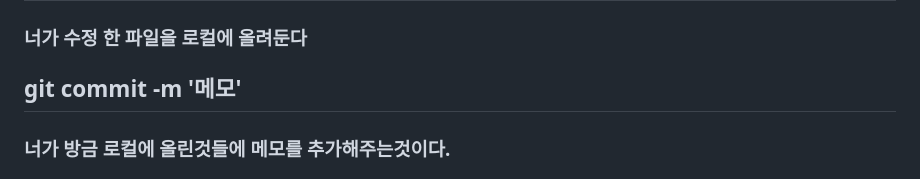
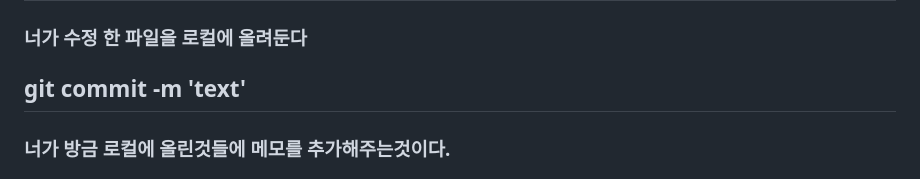
Before and after one commit to richardpark-nsuslab/git-, a Markdown page: README.md, the part around the change. Rendered like a GitHub page.

Commit message:
memo update

```diff
--- a/README.md
+++ b/README.md
@@ -10,7 +10,7 @@
 ## git add file.exe
 ### 너가 수정 한 파일을 로컬에 올려둔다
 
-## git commit -m '메모'
+## git commit -m 'text'
 ### 너가 방금 로컬에 올린것들에 메모를 추가해주는것이다.
 
 ## git push
```
